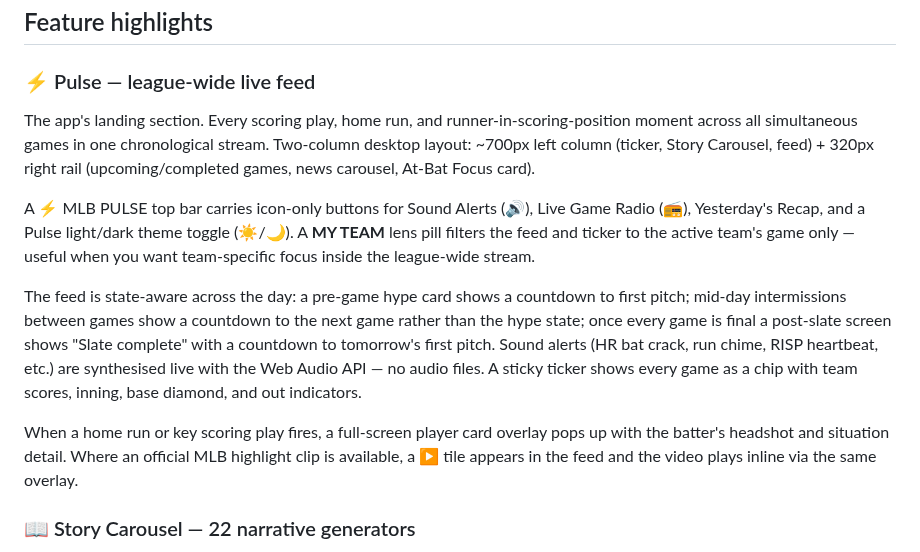
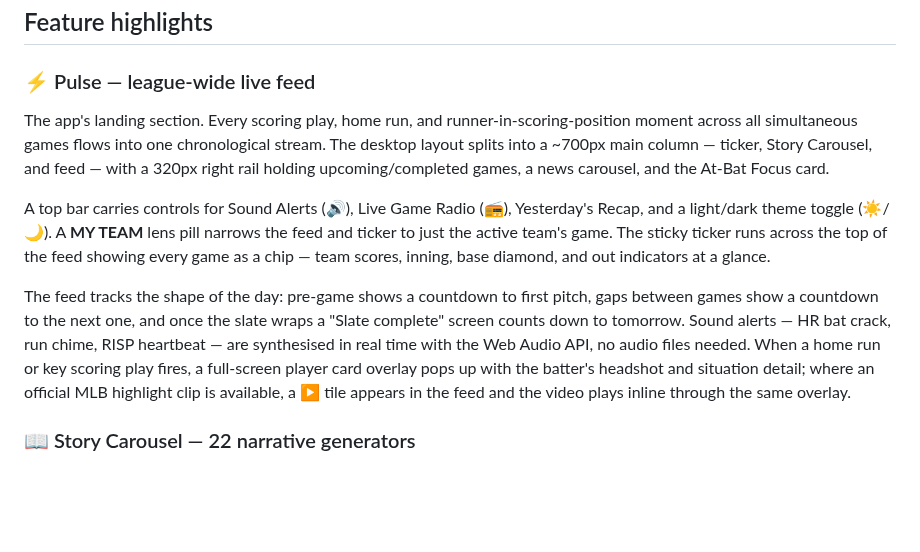
Before and after one commit to q2z87bs2n7-ops/Baseball-App, a Markdown page: README.md, the part around the change. GitHub-like rendering; blank space fills up the shorter version.

Commit message:
README: rewrite Pulse section as cohesive single piece
https://claude.ai/code/session_01XrczHgSzAH4SQMtFQPxcsp

```diff
--- a/README.md
+++ b/README.md
@@ -21,13 +21,11 @@ It's not a product. There's no business model, no sign-up gate, no analytics. Op
 ## Feature highlights
 
 ### ⚡ Pulse — league-wide live feed
-The app's landing section. Every scoring play, home run, and runner-in-scoring-position moment across all simultaneous games in one chronological stream. Two-column desktop layout: ~700px left column (ticker, Story Carousel, feed) + 320px right rail (upcoming/completed games, news carousel, At-Bat Focus card).
+The app's landing section. Every scoring play, home run, and runner-in-scoring-position moment across all simultaneous games flows into one chronological stream. The desktop layout splits into a ~700px main column — ticker, Story Carousel, and feed — with a 320px right rail holding upcoming/completed games, a news carousel, and the At-Bat Focus card.
 
-A ⚡ MLB PULSE top bar carries icon-only buttons for Sound Alerts (🔊), Live Game Radio (📻), Yesterday's Recap, and a Pulse light/dark theme toggle (☀️/🌙). A **MY TEAM** lens pill filters the feed and ticker to the active team's game only — useful when you want team-specific focus inside the league-wide stream.
+A top bar carries controls for Sound Alerts (🔊), Live Game Radio (📻), Yesterday's Recap, and a light/dark theme toggle (☀️/🌙). A **MY TEAM** lens pill narrows the feed and ticker to just the active team's game. The sticky ticker runs across the top of the feed showing every game as a chip — team scores, inning, base diamond, and out indicators at a glance.
 
-The feed is state-aware across the day: a pre-game hype card shows a countdown to first pitch; mid-day intermissions between games show a countdown to the next game rather than the hype state; once every game is final a post-slate screen shows "Slate complete" with a countdown to tomorrow's first pitch. Sound alerts (HR bat crack, run chime, RISP heartbeat, etc.) are synthesised live with the Web Audio API — no audio files. A sticky ticker shows every game as a chip with team scores, inning, base diamond, and out indicators.
-
-When a home run or key scoring play fires, a full-screen player card overlay pops up with the batter's headshot and situation detail. Where an official MLB highlight clip is available, a ▶ tile appears in the feed and the video plays inline via the same overlay.
+The feed tracks the shape of the day: pre-game shows a countdown to first pitch, gaps between games show a countdown to the next one, and once the slate wraps a "Slate complete" screen counts down to tomorrow. Sound alerts — HR bat crack, run chime, RISP heartbeat — are synthesised in real time with the Web Audio API, no audio files needed. When a home run or key scoring play fires, a full-screen player card overlay pops up with the batter's headshot and situation detail; where an official MLB highlight clip is available, a ▶ tile appears in the feed and the video plays inline through the same overlay.
 
 ### 📖 Story Carousel — 22 narrative generators
 A rotating digest layer that surfaces story-level moments alongside the play feed. Generators cover home runs, walk-off threats, no-hitter watches, perfect game tracking, big innings, bases-loaded situations, stolen bases, end-of-inning recaps, multi-hit days, daily MLB leaders, hitting streaks, roster moves, win probability swings, award winners, season highs, on-this-day, yesterday's highlights, probable pitchers, and pre-game editorial matchup cards. Stories rotate via a priority × decay scoring algorithm with per-story cooldowns:
```
